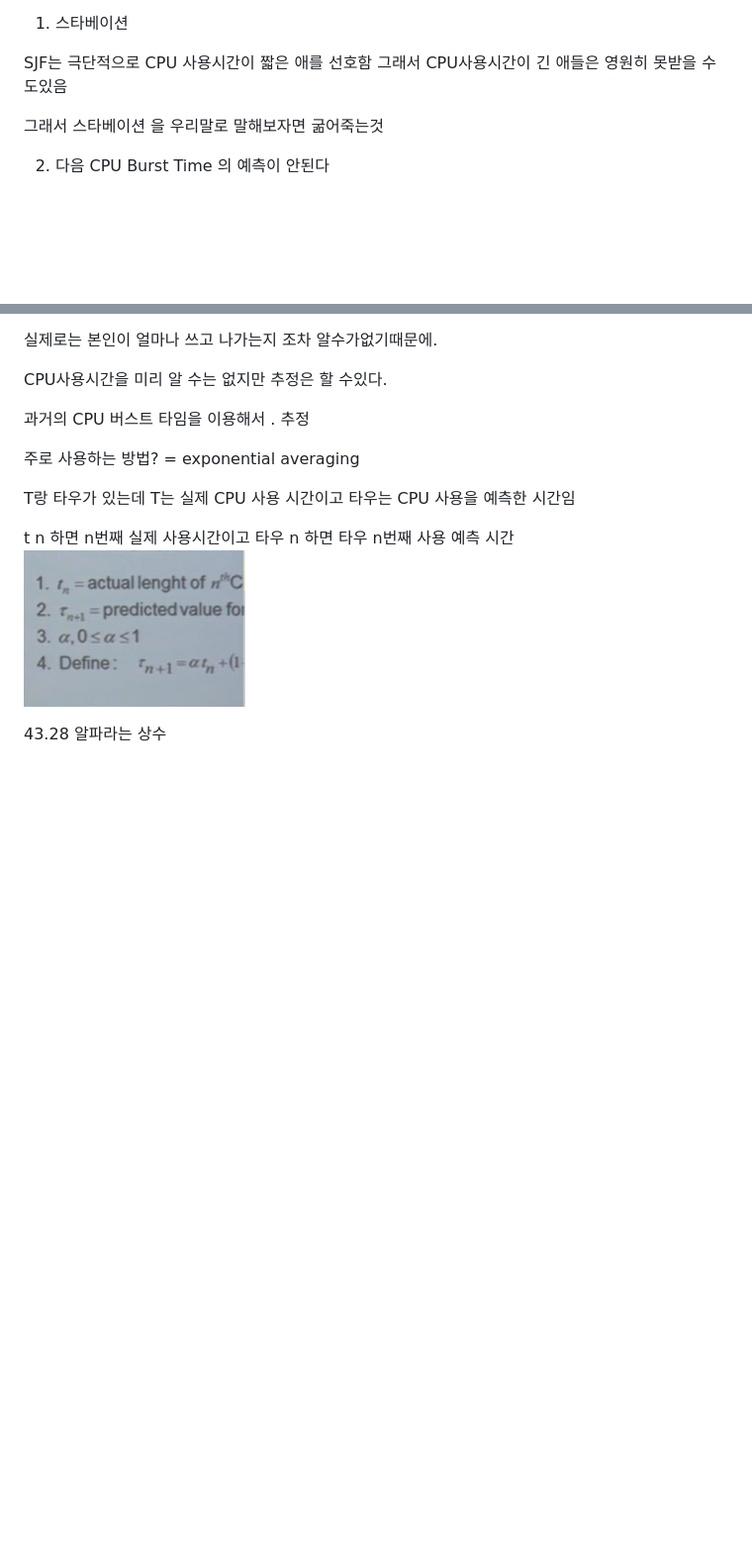
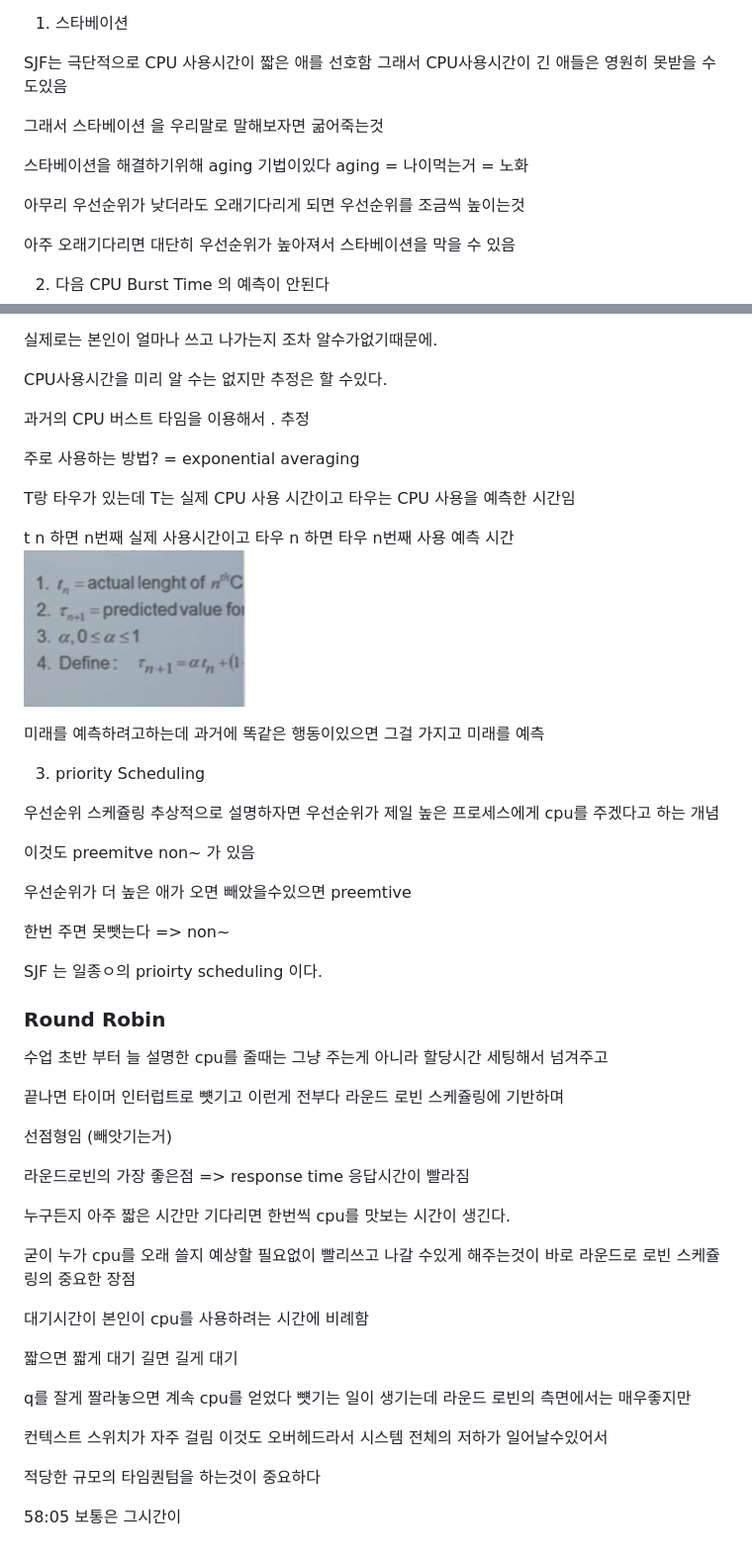
Before and after one commit to K-ESSENCE/TIL-2023-2024, a Markdown page: OS/CPU 스케쥴링.md, 2 parts joined by grey strips. Shown: that part at 99% size. Drawn GitHub-style; blank space fills up the shorter version.

```diff
--- a/OS/CPU 스케쥴링.md
+++ b/OS/CPU 스케쥴링.md
@@ -145,6 +145,13 @@ SJF는 극단적으로 CPU 사용시간이 짧은 애를 선호함 그래서 CPU
 
 그래서 스타베이션 을 우리말로 말해보자면 굶어죽는것
 
+스타베이션을 해결하기위해 aging 기법이있다
+aging = 나이먹는거 = 노화
+
+아무리 우선순위가 낮더라도 오래기다리게 되면 우선순위를 조금씩 높이는것
+
+아주 오래기다리면 대단히 우선순위가 높아져서 스타베이션을 막을 수 있음
+
 2. 다음 CPU Burst Time 의 예측이 안된다
 
 실제로는 본인이 얼마나 쓰고 나가는지 조차 알수가없기때문에.
@@ -160,4 +167,42 @@ T랑 타우가 있는데 T는 실제 CPU 사용 시간이고 타우는 CPU 사
 t n 하면 n번째 실제 사용시간이고 타우 n 하면 타우 n번째 사용 예측 시간
 ![Alt text](image-15.png)
 
-43.28 알파라는 상수
+미래를 예측하려고하는데 과거에 똑같은 행동이있으면 그걸 가지고 미래를 예측
+
+3. priority Scheduling
+
+우선순위 스케쥴링 추상적으로 설명하자면 우선순위가 제일 높은 프로세스에게 cpu를 주겠다고 하는 개념
+
+이것도 preemitve non~ 가 있음
+
+우선순위가 더 높은 애가 오면 빼았을수있으면 preemtive
+
+한번 주면 못뺏는다 => non~
+
+SJF 는 일종ㅇ의 prioirty scheduling 이다.
+
+### Round Robin
+
+수업 초반 부터 늘 설명한 cpu를 줄때는 그냥 주는게 아니라 할당시간 세팅해서 넘겨주고
+
+끝나면 타이머 인터럽트로 뻇기고 이런게 전부다 라운드 로빈 스케쥴링에 기반하며
+
+선점형임 (빼앗기는거)
+
+라운드로빈의 가장 좋은점 => response time 응답시간이 빨라짐
+
+누구든지 아주 짧은 시간만 기다리면 한번씩 cpu를 맛보는 시간이 생긴다.
+
+굳이 누가 cpu를 오래 쓸지 예상할 필요없이 빨리쓰고 나갈 수있게 해주는것이 바로 라운드로 로빈 스케쥴링의 중요한 장점
+
+대기시간이 본인이 cpu를 사용하려는 시간에 비례함
+
+짧으면 짧게 대기 길면 길게 대기
+
+q를 잘게 짤라놓으면 계속 cpu를 얻었다 뻇기는 일이 생기는데 라운드 로빈의 측면에서는 매우좋지만
+
+컨텍스트 스위치가 자주 걸림 이것도 오버헤드라서 시스템 전체의 저하가 일어날수있어서
+
+적당한 규모의 타임퀀텀을 하는것이 중요하다
+
+58:05 보통은 그시간이
```
